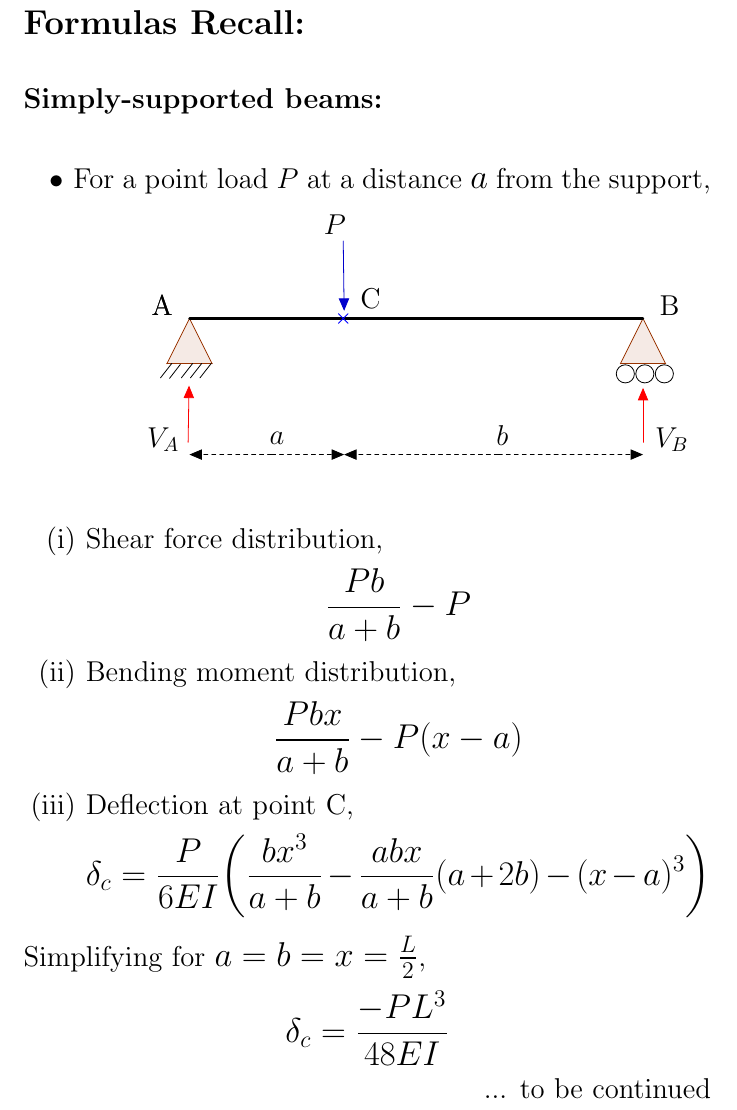
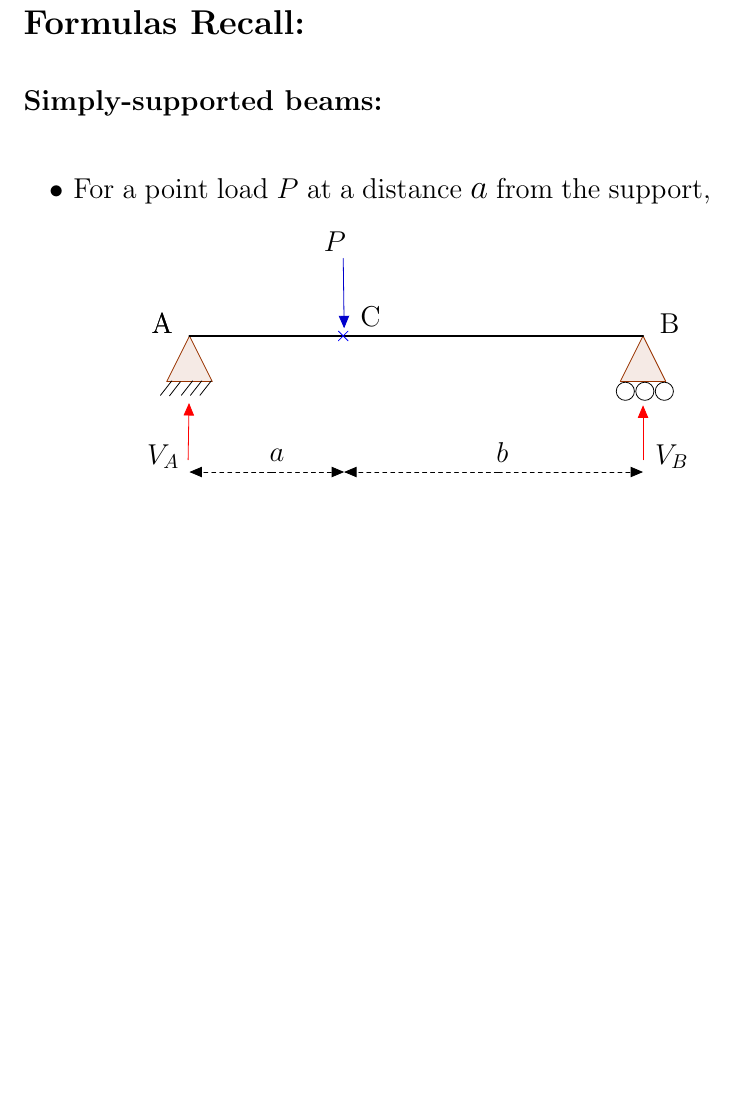
Before and after one commit to Wafflespeanut/Notes, a LaTeX document (AE8401/AE8401.tex): part of page 9 of 10, cut so that both start at the same text, the shorter picture padded with empty space. The pictures show the PDF file AE8401/AE8401.pdf that the author committed with the source.

Commit message:
Revision

```diff
--- a/AE8401/AE8401.tex
+++ b/AE8401/AE8401.tex
@@ -291,19 +291,6 @@ $\ $
 \end{scriptsize}
 \end{tikzpicture}
 \\
-\begin{enumerate}[(i)]
-\item Shear force distribution,
-{\LARGE $$\frac{Pb}{a+b}-P$$}
-\item Bending moment distribution,
-{\LARGE $$\frac{Pbx}{a+b}-P(x-a)$$}
-\item Deflection at point C,
-\LARGE{$$\delta_c=\frac{P}{6EI}\bigg(\frac{bx^3}{a+b}-\frac{abx}{a+b}(a+2b)-(x-a)^3\bigg)$$}
-\end{enumerate}
-Simplifying for {\LARGE $a=b=x=\frac{L}2$},
-{\LARGE $$\delta_c=\frac{-PL^3}{48EI}$$}
-\begin{flushright}
-... to be continued
-\end{flushright}
 \newpage
 \subsection{\LARGE Clapeyron's 3-moment equation:}
 \end{document}
```
Also changed, not shown: AE8401/AE8401.pdf.
